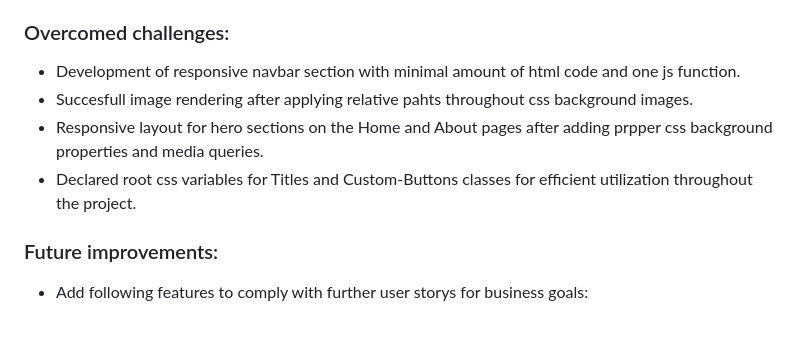
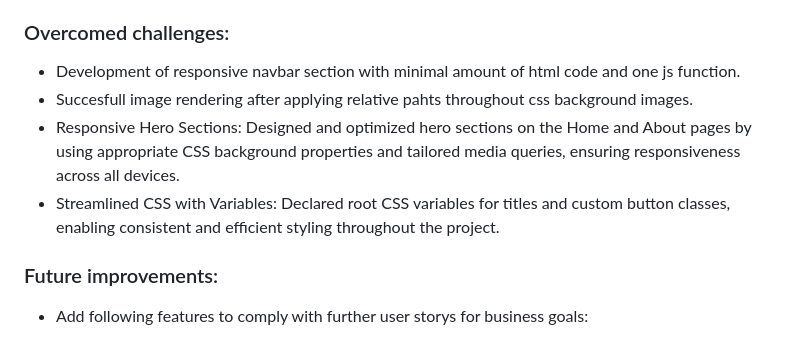
Before and after one commit to iliana-marquez/diana-vizvary, a Markdown page: README.md, the part around the change. GitHub-like rendering.

```diff
--- a/README.md
+++ b/README.md
@@ -135,10 +135,12 @@ a
 
 ### Overcomed challenges:
 
-- Development of responsive navbar section with minimal amount of html code and one js function.
-- Succesfull image rendering after applying relative pahts throughout css background images.
-- Responsive layout for hero sections on the Home and About pages after adding prpper css background properties and media queries.
-- Declared root css variables for Titles and Custom-Buttons classes for efficient utilization throughout the project.
+   - Development of responsive navbar section with minimal amount of html code and one js function.
+   - Succesfull image rendering after applying relative pahts throughout css background images.
+   - Responsive Hero Sections: Designed and optimized hero sections on the Home and About pages by using appropriate CSS background properties and tailored media queries, ensuring responsiveness across all devices.
+   - Streamlined CSS with Variables: Declared root CSS variables for titles and custom button classes, enabling consistent and efficient styling throughout the project.
+
+
 
 ### Future improvements:
 
```
